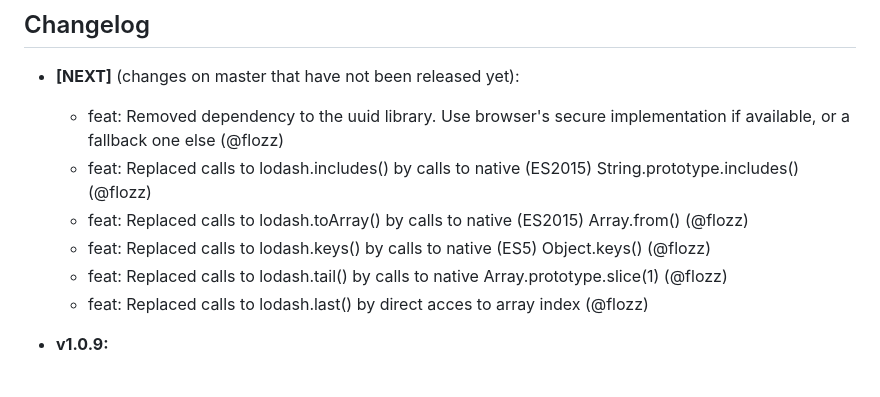
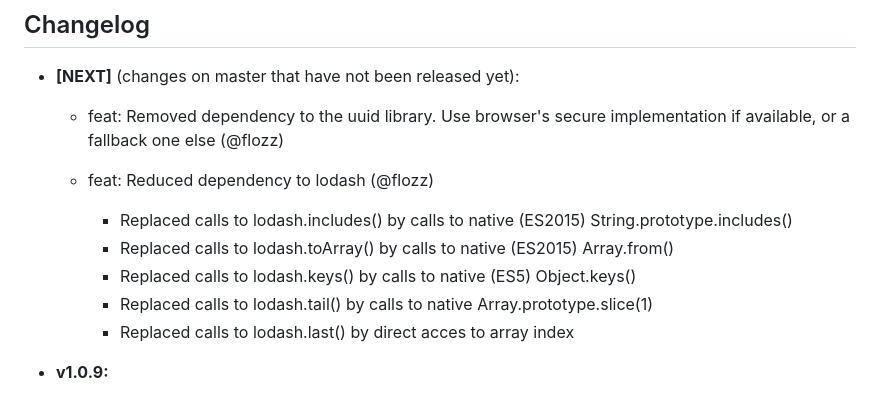
Before and after one commit to wanadev/obsidian-api, a Markdown page: README.md, the part around the change. Rendered like a GitHub page.

Commit message:
docs: Updated changelog to group changes related to lodash

```diff
--- a/README.md
+++ b/README.md
@@ -81,11 +81,13 @@ Tu run tests, use the following command:
 * **[NEXT]** (changes on master that have not been released yet):
 
   * feat: Removed dependency to the uuid library. Use browser's secure implementation if available, or a fallback one else (@flozz)
-  * feat: Replaced calls to lodash.includes() by calls to native (ES2015) String.prototype.includes() (@flozz)
-  * feat: Replaced calls to lodash.toArray() by calls to native (ES2015) Array.from() (@flozz)
-  * feat: Replaced calls to lodash.keys() by calls to native (ES5) Object.keys() (@flozz)
-  * feat: Replaced calls to lodash.tail() by calls to native Array.prototype.slice(1) (@flozz)
-  * feat: Replaced calls to lodash.last() by direct acces to array index (@flozz)
+  * feat: Reduced dependency to lodash (@flozz)
+
+    * Replaced calls to lodash.includes() by calls to native (ES2015) String.prototype.includes()
+    * Replaced calls to lodash.toArray() by calls to native (ES2015) Array.from()
+    * Replaced calls to lodash.keys() by calls to native (ES5) Object.keys()
+    * Replaced calls to lodash.tail() by calls to native Array.prototype.slice(1)
+    * Replaced calls to lodash.last() by direct acces to array index
 
 * **v1.0.9:**
 
```
